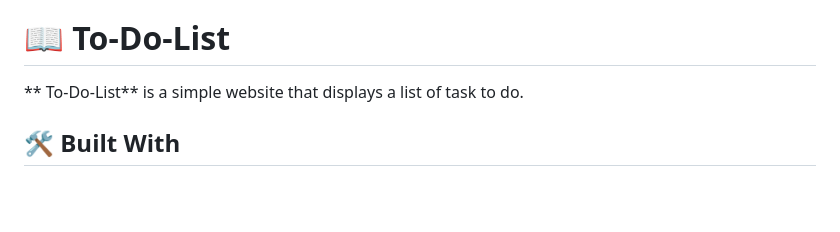
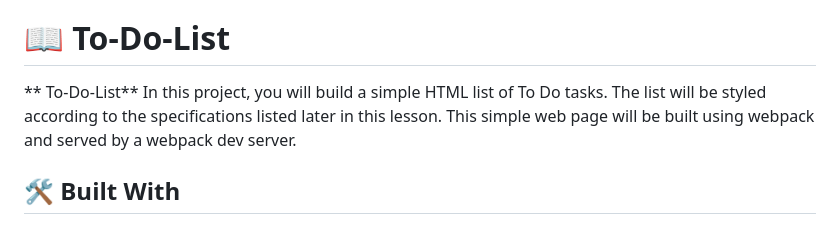
Before and after one commit to djo1975/toDoList, a Markdown page: README.md, the part around the change. GitHub-like rendering; blank space fills up the shorter version.

```diff
--- a/README.md
+++ b/README.md
@@ -27,8 +27,7 @@
 
 # 📖 To-Do-List <a name="about-project"></a>
 
-** To-Do-List** is a simple website that displays a list of task to do.
-
+** To-Do-List** In this project, you will build a simple HTML list of To Do tasks. The list will be styled according to the specifications listed later in this lesson. This simple web page will be built using webpack and served by a webpack dev server.
 ## 🛠 Built With <a name="built-with"></a>
 
 ### Tech Stack <a name="tech-stack"></a>
```
